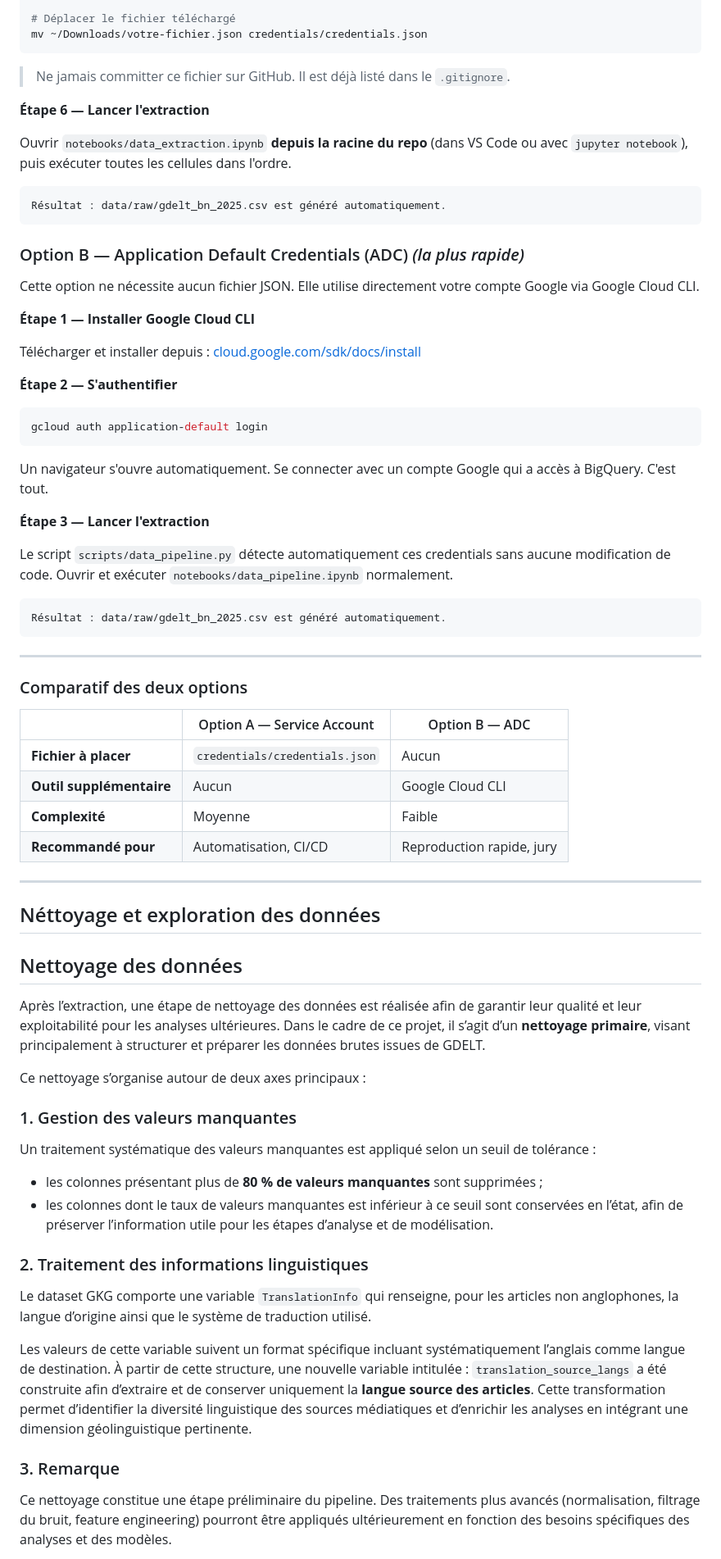
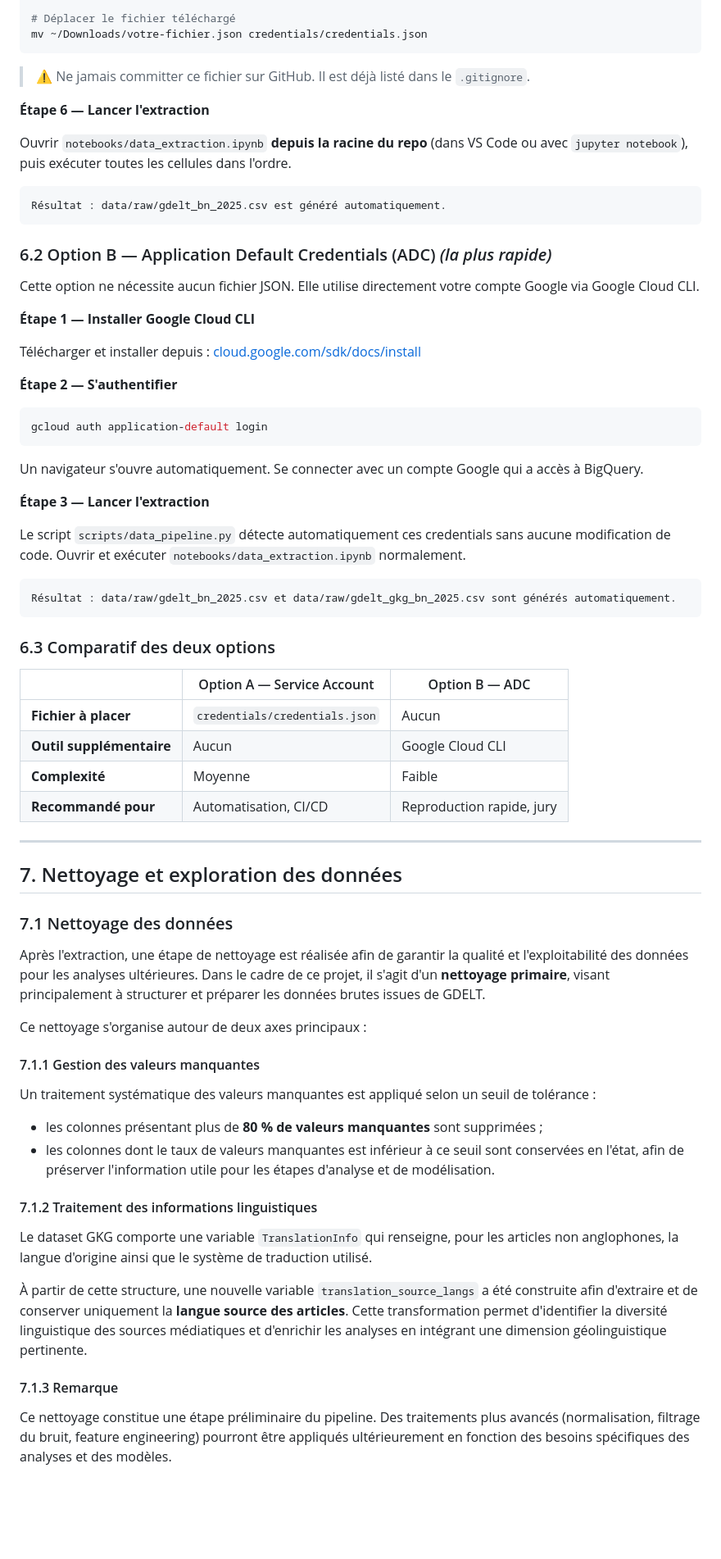
Before and after one commit to Equipe-003/Hackathon_iSHEEROXDatacamp, a Markdown page: README.md, the part around one of its changes. Shown at 82% size. Rendered like a GitHub page; blank space fills up the shorter version.

````diff
--- a/README.md
+++ b/README.md
@@ -151,7 +155,7 @@ mkdir credentials
 mv ~/Downloads/votre-fichier.json credentials/credentials.json
 ```
 
-> Ne jamais committer ce fichier sur GitHub. Il est déjà listé dans le `.gitignore`.
+> ⚠️ Ne jamais committer ce fichier sur GitHub. Il est déjà listé dans le `.gitignore`.
 
 **Étape 6 — Lancer l'extraction**
 
@@ -161,7 +165,7 @@ Ouvrir `notebooks/data_extraction.ipynb` **depuis la racine du repo** (dans VS C
 Résultat : data/raw/gdelt_bn_2025.csv est généré automatiquement.
 ```
 
-### Option B — Application Default Credentials (ADC) *(la plus rapide)*
+### 6.2 Option B — Application Default Credentials (ADC) *(la plus rapide)*
 
 Cette option ne nécessite aucun fichier JSON. Elle utilise directement votre compte Google via Google Cloud CLI.
 
@@ -175,19 +179,17 @@ Télécharger et installer depuis : [cloud.google.com/sdk/docs/install](https://
 gcloud auth application-default login
 ```
 
-Un navigateur s'ouvre automatiquement. Se connecter avec un compte Google qui a accès à BigQuery. C'est tout.
+Un navigateur s'ouvre automatiquement. Se connecter avec un compte Google qui a accès à BigQuery.
 
 **Étape 3 — Lancer l'extraction**
 
-Le script `scripts/data_pipeline.py` détecte automatiquement ces credentials sans aucune modification de code. Ouvrir et exécuter `notebooks/data_pipeline.ipynb` normalement.
+Le script `scripts/data_pipeline.py` détecte automatiquement ces credentials sans aucune modification de code. Ouvrir et exécuter `notebooks/data_extraction.ipynb` normalement.
 
 ```
-Résultat : data/raw/gdelt_bn_2025.csv est généré automatiquement.
+Résultat : data/raw/gdelt_bn_2025.csv et data/raw/gdelt_gkg_bn_2025.csv sont générés automatiquement.
 ```
 
----
-
-### Comparatif des deux options
+### 6.3 Comparatif des deux options
 
 | | Option A — Service Account | Option B — ADC |
 |---|---|---|
@@ -196,34 +198,30 @@ Résultat : data/raw/gdelt_bn_2025.csv est généré automatiquement.
 | **Complexité** | Moyenne | Faible |
 | **Recommandé pour** | Automatisation, CI/CD | Reproduction rapide, jury |
 
-
-
 ---
 
-## Néttoyage et exploration des données
+## 7. Nettoyage et exploration des données
 
-## Nettoyage des données
+### 7.1 Nettoyage des données
 
-Après l’extraction, une étape de nettoyage des données est réalisée afin de garantir leur qualité et leur exploitabilité pour les analyses ultérieures. Dans le cadre de ce projet, il s’agit d’un **nettoyage primaire**, visant principalement à structurer et préparer les données brutes issues de GDELT.
+Après l'extraction, une étape de nettoyage est réalisée afin de garantir la qualité et l'exploitabilité des données pour les analyses ultérieures. Dans le cadre de ce projet, il s'agit d'un **nettoyage primaire**, visant principalement à structurer et préparer les données brutes issues de GDELT.
 
-Ce nettoyage s’organise autour de deux axes principaux :
+Ce nettoyage s'organise autour de deux axes principaux :
 
-### 1. Gestion des valeurs manquantes
+#### 7.1.1 Gestion des valeurs manquantes
 
 Un traitement systématique des valeurs manquantes est appliqué selon un seuil de tolérance :
 
 - les colonnes présentant plus de **80 % de valeurs manquantes** sont supprimées ;
-- les colonnes dont le taux de valeurs manquantes est inférieur à ce seuil sont conservées en l’état, afin de préserver l’information utile pour les étapes d’analyse et de modélisation.
+- les colonnes dont le taux de valeurs manquantes est inférieur à ce seuil sont conservées en l'état, afin de préserver l'information utile pour les étapes d'analyse et de modélisation.
 
-### 2. Traitement des informations linguistiques
+#### 7.1.2 Traitement des informations linguistiques
 
-Le dataset GKG comporte une variable `TranslationInfo` qui renseigne, pour les articles non anglophones, la langue d’origine ainsi que le système de traduction utilisé.
+Le dataset GKG comporte une variable `TranslationInfo` qui renseigne, pour les articles non anglophones, la langue d'origine ainsi que le système de traduction utilisé.
 
-Les valeurs de cette variable suivent un format spécifique incluant systématiquement l’anglais comme langue de destination. À partir de cette structure, une nouvelle variable intitulée :
-`translation_source_langs`
-a été construite afin d’extraire et de conserver uniquement la **langue source des articles**. Cette transformation permet d’identifier la diversité linguistique des sources médiatiques et d’enrichir les analyses en intégrant une dimension géolinguistique pertinente.
+À partir de cette structure, une nouvelle variable `translation_source_langs` a été construite afin d'extraire et de conserver uniquement la **langue source des articles**. Cette transformation permet d'identifier la diversité linguistique des sources médiatiques et d'enrichir les analyses en intégrant une dimension géolinguistique pertinente.
 
-### 3. Remarque
+#### 7.1.3 Remarque
 
 Ce nettoyage constitue une étape préliminaire du pipeline. Des traitements plus avancés (normalisation, filtrage du bruit, feature engineering) pourront être appliqués ultérieurement en fonction des besoins spécifiques des analyses et des modèles.
 
````
Also changed, not shown: other parts of README.md (+102 -79 lines).
